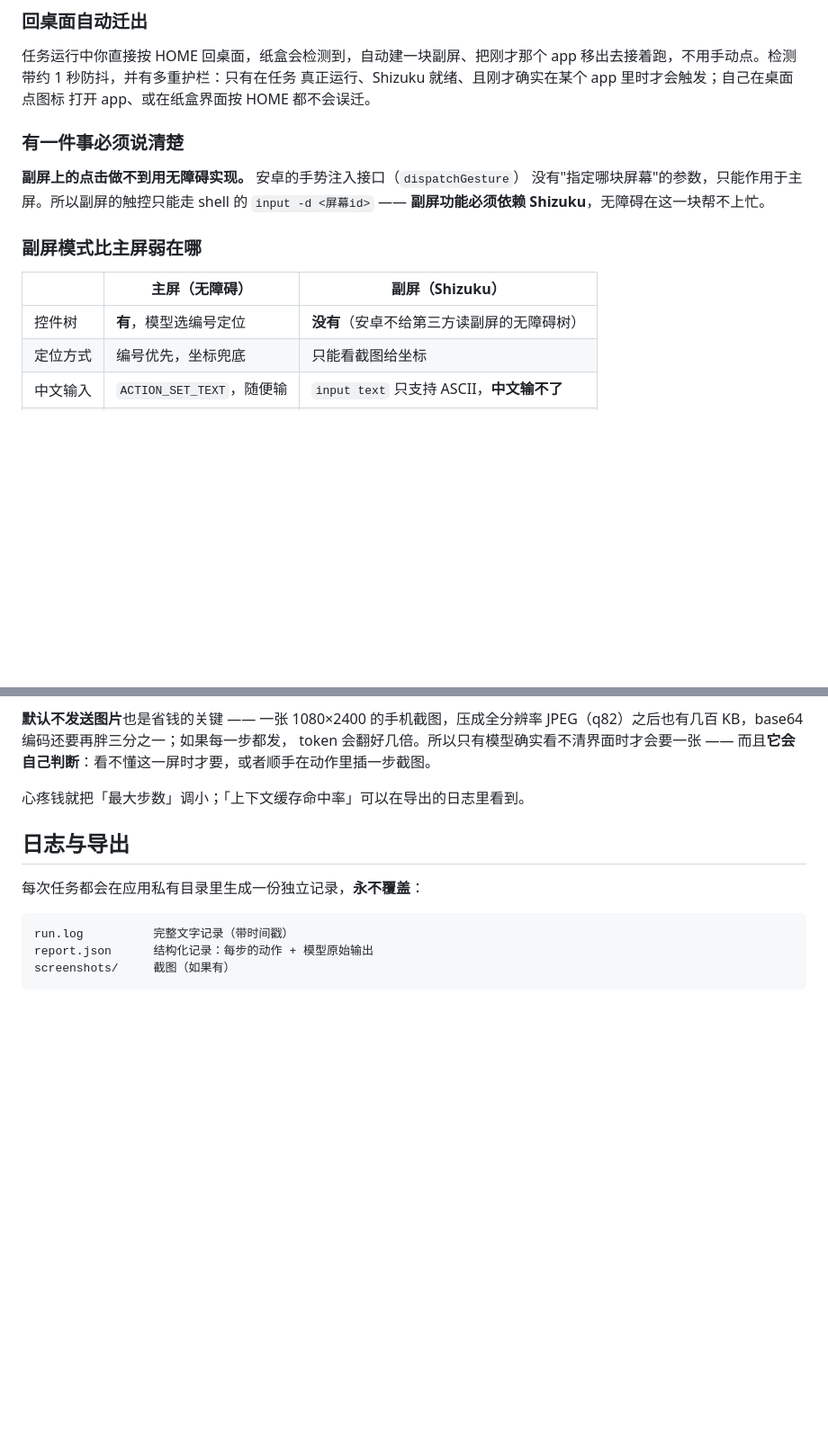
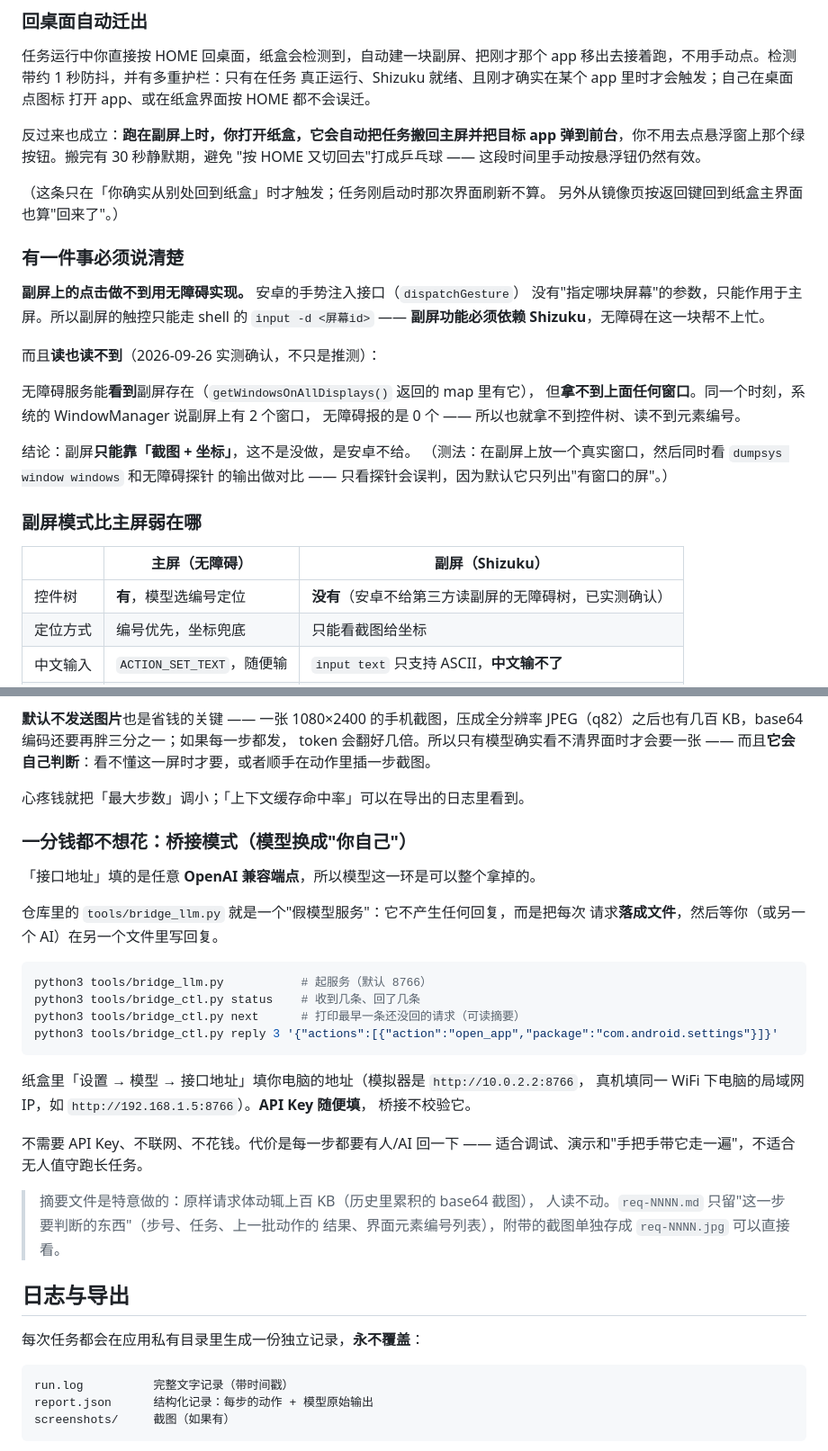
Before and after one commit to panzih/AI-phone-use-bypanzhihe, a Markdown page: README.md, 2 parts joined by grey strips. Shown at 90% size. GitHub-like rendering; blank space fills up the shorter version.

Commit message:
[DeepSeek+豆包] docs: README 补「桥接模式（一分钱不花）」+ 副屏读不到控件树的实测结论 + 自动回迁
三处都是这一轮真机验证的直接产物：

1. 「花费」一节新增子节讲桥接模式：接口地址本来就是任意 OpenAI 兼容端点，
   所以模型这一环可以整个拿掉 —— tools/bridge_llm.py 把请求落成文件、
   你写回复。不需要 API Key、不联网、不花钱。写了三条 bridge_ctl 的用法和
   「摘要文件是特意做的」的理由。

2. 「有一件事必须说清楚」补上实测结论。原文只写了"点击做不到用无障碍"，
   现在把"读也读不到"也写清楚，并给出发法：
   无障碍**看得到**副屏存在，但**拿不到上面任何窗口** —— 同一时刻
   WindowManager 说副屏有 2 个窗口、无障碍报 0 个。
   还写了一句"只看探针会误判，因为它默认只列出有窗口的屏"（0.9.5 修的就是这个）。

3. 「回桌面自动迁出」后面补上反向的那条（需求 F）：跑在副屏时打开纸盒，
   会自动搬回主屏并把目标 app 弹到前台；搬完有 30 秒静默期防乒乓。

````diff
--- a/README.md
+++ b/README.md
@@ -162,17 +162,34 @@ app 移出去接着跑，不用手动点。检测带约 1 秒防抖，并有多
 真正运行、Shizuku 就绪、且刚才确实在某个 app 里时才会触发；自己在桌面点图标
 打开 app、或在纸盒界面按 HOME 都不会误迁。
 
+反过来也成立：**跑在副屏上时，你打开纸盒，它会自动把任务搬回主屏并把目标
+app 弹到前台**，你不用去点悬浮窗上那个绿按钮。搬完有 30 秒静默期，避免
+"按 HOME 又切回去"打成乒乓球 —— 这段时间里手动按悬浮钮仍然有效。
+
+（这条只在「你确实从别处回到纸盒」时才触发；任务刚启动时那次界面刷新不算。
+另外从镜像页按返回键回到纸盒主界面也算"回来了"。）
+
 ### 有一件事必须说清楚
 
 **副屏上的点击做不到用无障碍实现。** 安卓的手势注入接口（`dispatchGesture`）
 没有"指定哪块屏幕"的参数，只能作用于主屏。所以副屏的触控只能走 shell 的
 `input -d <屏幕id>` —— **副屏功能必须依赖 Shizuku**，无障碍在这一块帮不上忙。
 
+而且**读也读不到**（2026-09-26 实测确认，不只是推测）：
+
+无障碍服务能**看到**副屏存在（`getWindowsOnAllDisplays()` 返回的 map 里有它），
+但**拿不到上面任何窗口**。同一个时刻，系统的 WindowManager 说副屏上有 2 个窗口，
+无障碍报的是 0 个 —— 所以也就拿不到控件树、读不到元素编号。
+
+结论：副屏**只能靠「截图 + 坐标」**，这不是没做，是安卓不给。
+（测法：在副屏上放一个真实窗口，然后同时看 `dumpsys window windows` 和无障碍探针
+的输出做对比 —— 只看探针会误判，因为默认它只列出"有窗口的屏"。）
+
 ### 副屏模式比主屏弱在哪
 
 | | 主屏（无障碍） | 副屏（Shizuku） |
 |---|---|---|
-| 控件树 | **有**，模型选编号定位 | **没有**（安卓不给第三方读副屏的无障碍树） |
+| 控件树 | **有**，模型选编号定位 | **没有**（安卓不给第三方读副屏的无障碍树，已实测确认） |
 | 定位方式 | 编号优先，坐标兜底 | 只能看截图给坐标 |
 | 中文输入 | `ACTION_SET_TEXT`，随便输 | `input text` 只支持 ASCII，**中文输不了** |
 | 重启后 | 自动恢复 | 要重新启动 Shizuku |
@@ -330,6 +347,31 @@ token 会翻好几倍。所以只有模型确实看不清界面时才会要一
 
 心疼钱就把「最大步数」调小；「上下文缓存命中率」可以在导出的日志里看到。
 
+### 一分钱都不想花：桥接模式（模型换成"你自己"）
+
+「接口地址」填的是任意 **OpenAI 兼容端点**，所以模型这一环是可以整个拿掉的。
+
+仓库里的 `tools/bridge_llm.py` 就是一个"假模型服务"：它不产生任何回复，而是把每次
+请求**落成文件**，然后等你（或另一个 AI）在另一个文件里写回复。
+
+```bash
+python3 tools/bridge_llm.py           # 起服务（默认 8766）
+python3 tools/bridge_ctl.py status    # 收到几条、回了几条
+python3 tools/bridge_ctl.py next      # 打印最早一条还没回的请求（可读摘要）
+python3 tools/bridge_ctl.py reply 3 '{"actions":[{"action":"open_app","package":"com.android.settings"}]}'
+```
+
+纸盒里「设置 → 模型 → 接口地址」填你电脑的地址（模拟器是 `http://10.0.2.2:8766`，
+真机填同一 WiFi 下电脑的局域网 IP，如 `http://192.168.1.5:8766`）。**API Key 随便填**，
+桥接不校验它。
+
+不需要 API Key、不联网、不花钱。代价是每一步都要有人/AI 回一下 ——
+适合调试、演示和"手把手带它走一遍"，不适合无人值守跑长任务。
+
+> 摘要文件是特意做的：原样请求体动辄上百 KB（历史里累积的 base64 截图），
+> 人读不动。`req-NNNN.md` 只留"这一步要判断的东西"（步号、任务、上一批动作的
+> 结果、界面元素编号列表），附带的截图单独存成 `req-NNNN.jpg` 可以直接看。
+
 ## 日志与导出
 
 每次任务都会在应用私有目录里生成一份独立记录，**永不覆盖**：
````
